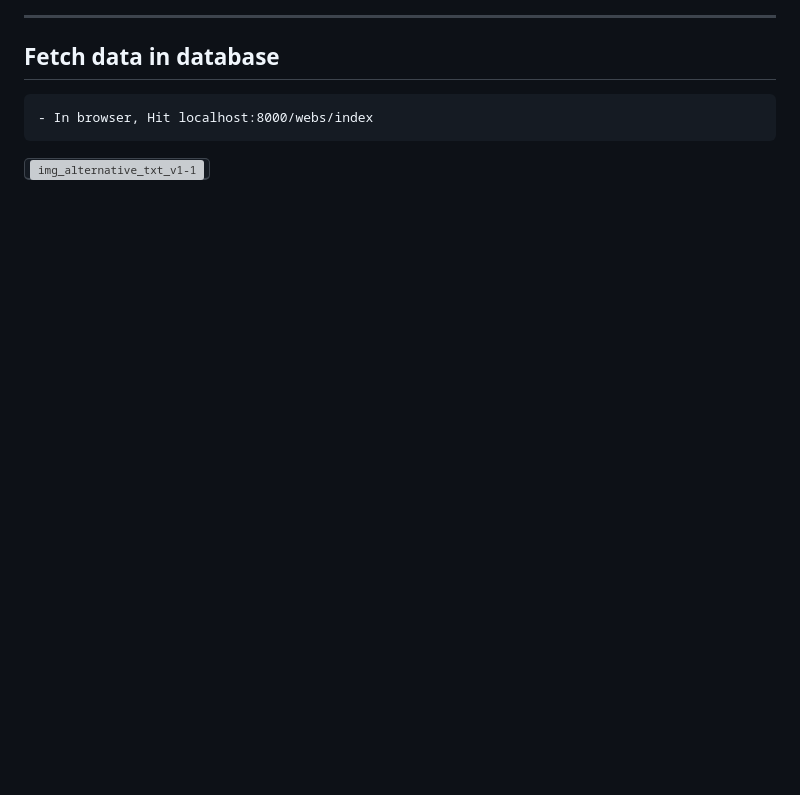
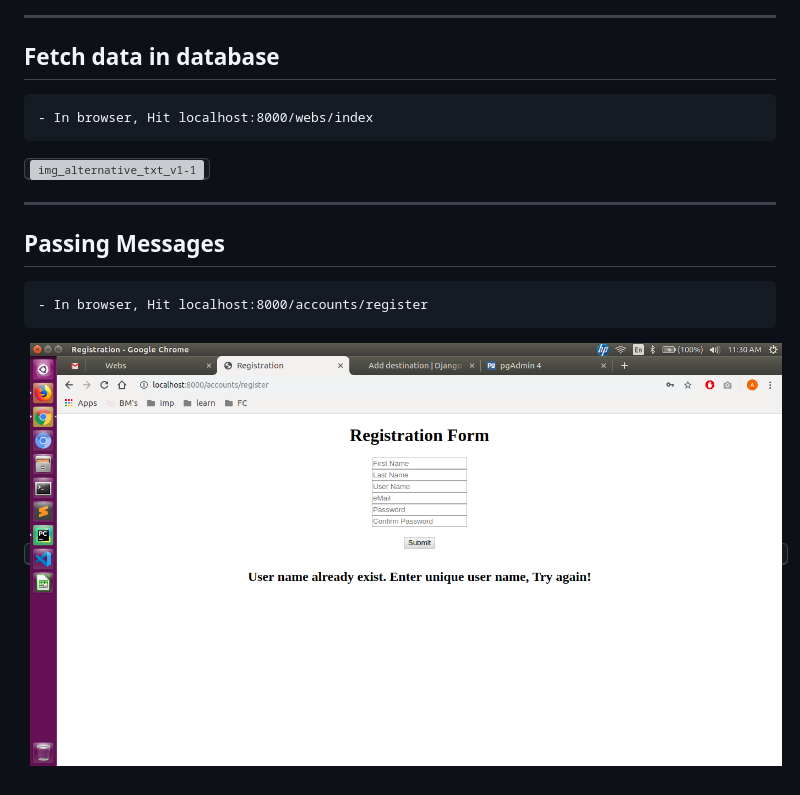
Before and after one commit to Candy128x/djcurdappn_nr, a Markdown page: README.md, the part around the change. GitHub-like rendering; pictures changed too: imgs-readme/passing-messages_v1-1.png (added); blank space fills up the shorter version; grey boxes are pictures that could not be loaded.

Commit message:
passing-messages </> Wed, 2019-07-17, 11:35:13 IST 198

```diff
--- a/README.md
+++ b/README.md
@@ -75,3 +75,9 @@
 ## Fetch data in database
 	- In browser, Hit localhost:8000/webs/index
 <kbd><img src="/imgs-readme/fetch-data-from-db_v1-1.png" alt="img_alternative_txt_v1-1" width="50%" height="50%"></img></kbd>
+
+
+---
+## Passing Messages
+	- In browser, Hit localhost:8000/accounts/register
+<kbd><img src="/imgs-readme/passing-messages_v1-1.png" alt="img_alternative_txt_v1-1"></img></kbd>
```
Also changed, not shown: 2 other files.
